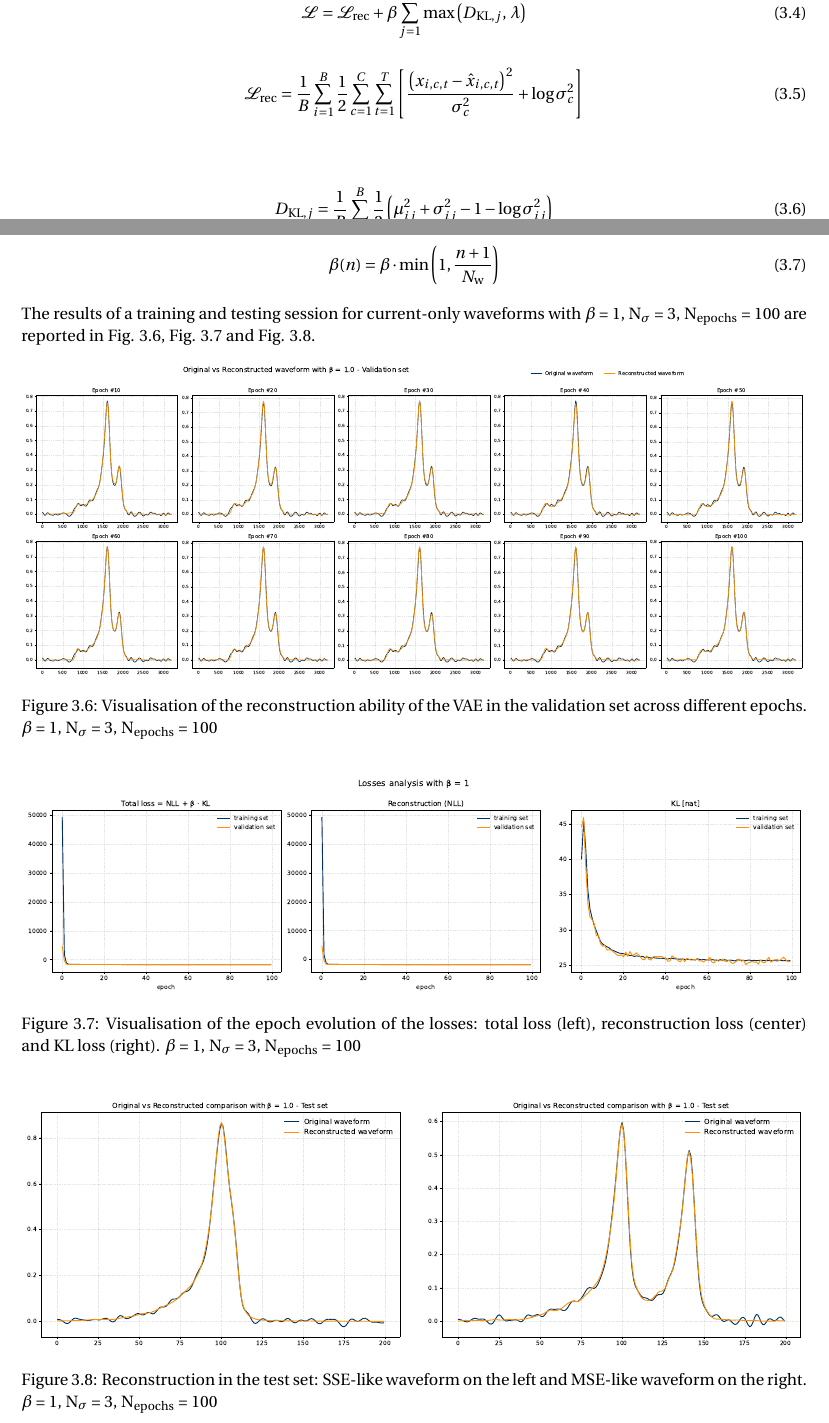
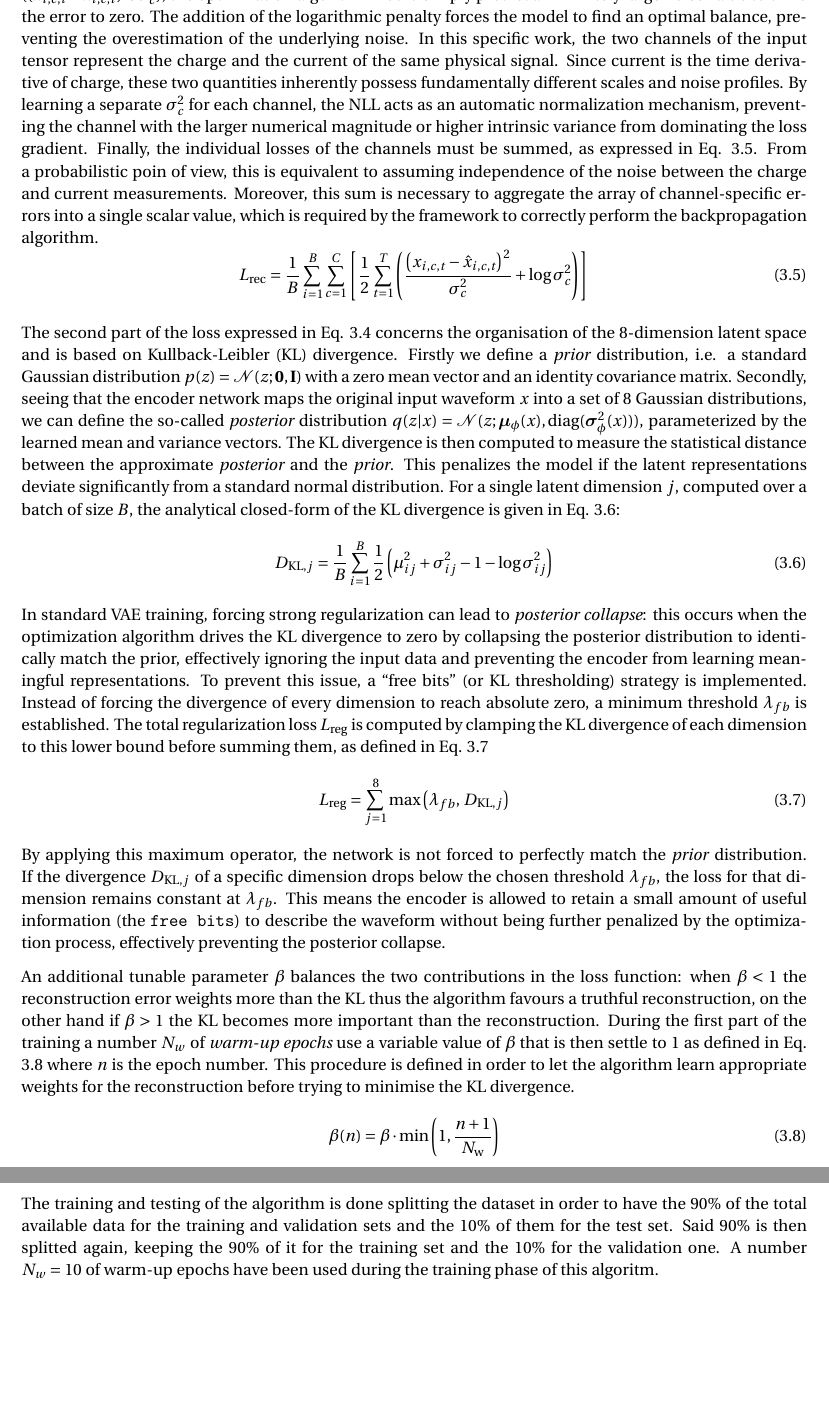
Before and after one commit to b3n3d3tt4/MasterThesis, a LaTeX thesis (main.tex, which reads chapters/DeepLearningPSD.tex): two parts of pages 43 and 44 of 64 before the commit and two parts of pages 44 and 45 of 64 after it, joined at a grey line, cut at the place of the change, the shorter picture padded with empty space. Compiled offline with pdfLaTeX.

Commit message:
spiegata la loss del VAE

```diff
--- a/chapters/DeepLearningPSD.tex
+++ b/chapters/DeepLearningPSD.tex
@@ -277,2 +276 @@ The loss function that have been used is the characteristic loss implemented in
 \begin{equation}
-    \mathcal{L} = \mathcal{L}_{\text{rec}} + \beta \sum_{j=1}^{d} \max\left( D_{\text{KL},j},\, \lambda \right)
@@ -281,37 +282,35 @@ The loss function that have been used is the characteristic loss implemented in
+Mathematically speaking, the squared error is divided by the learned variance $\sigma_c^2$, and a logarithmic penalty term ($\log \sigma_c^2$) is added. This second term is crucial to prevent a trivial solution: if the loss only consisted of the first term ($( x_{i,c,t} - \hat{x}_{i,c,t} )^2 / \sigma_c^2$), the optimization algorithm would simply predict an infinitely large noise value to drive the error to zero. The addition of the logarithmic penalty forces the model to find an optimal balance, preventing the overestimation of the underlying noise.
+In this specific work, the two channels of the input tensor represent the charge and the current of the same physical signal. Since current is the time derivative of charge, these two quantities inherently possess fundamentally different scales and noise profiles. By learning a separate $\sigma_c^2$ for each channel, the \ac{NLL} acts as an automatic normalization mechanism, preventing the channel with the larger numerical magnitude or higher intrinsic variance from dominating the loss gradient.
+Finally, the individual losses of the channels must be summed, as expressed in Eq. \ref{eq:rec-loss}. From a probabilistic poin of view, this is equivalent to assuming independence of the noise between the charge and current measurements. Moreover, this sum is necessary to aggregate the array of channel-specific errors into a single scalar value, which is required by the framework to correctly perform the backpropagation algorithm.
 \begin{equation}
-    \mathcal{L}_{\text{rec}} = \frac{1}{B} \sum_{i=1}^{B} \frac{1}{2} \sum_{c=1}^{C} \sum_{t=1}^{T} \left[ \frac{\left( x_{i,c,t} - \hat{x}_{i,c,t} \right)^2}{\sigma_c^2} + \log \sigma_c^2 \right]
+    \label{eq:rec-loss}
+    L_{\text{rec}} = \frac{1}{B} \sum_{i=1}^{B} \sum_{c=1}^{C} \left[ \frac{1}{2} \sum_{t=1}^{T} \left( \frac{\left( x_{i,c,t} - \hat{x}_{i,c,t} \right)^2}{\sigma_c^2} + \log \sigma_c^2 \right) \right]
 \end{equation}
-$$$$
 
+The second part of the loss expressed in Eq. \ref{eq:ELBO} concerns the organisation of the 8-dimension latent space and is based on \ac{KL} divergence. Firstly we define a \textit{prior} distribution, i.e. a standard Gaussian distribution $p(z) = \mathcal{N}(z; \mathbf{0}, \mathbf{I})$ with a zero mean vector and an identity covariance matrix. Secondly, seeing that the encoder network maps the original input waveform $x$ into a set of 8 Gaussian distributions, we can define the so-called \textit{posterior} distribution $q(z|x) = \mathcal{N}(z; \boldsymbol{\mu}_\phi(x), \text{diag}(\boldsymbol{\sigma}_\phi^2(x)))$, parameterized by the learned mean and variance vectors.
+The \ac{KL} divergence is then computed to measure the statistical distance between the approximate \textit{posterior} and the \textit{prior}. This penalizes the model if the latent representations deviate significantly from a standard normal distribution. For a single latent dimension $j$, computed over a batch of size $B$, the analytical closed-form of the \ac{KL} divergence is given in Eq. \ref{eq:KL-loss}:
 \begin{equation}
+    \label{eq:KL-loss}
     D_{\text{KL},j} = \frac{1}{B} \sum_{i=1}^{B} \frac{1}{2} \left( \mu_{ij}^2 + \sigma_{ij}^2 - 1 - \log \sigma_{ij}^2 \right)
 \end{equation}
+In standard \ac{VAE} training, forcing strong regularization can lead to \textit{posterior collapse}: this occurs when the optimization algorithm drives the \ac{KL} divergence to zero by collapsing the posterior distribution to identically match the prior, effectively ignoring the input data and preventing the encoder from learning meaningful representations.
+To prevent this issue, a ``free bits'' (or \ac{KL} thresholding) strategy is implemented. Instead of forcing the divergence of every dimension to reach absolute zero, a minimum threshold $\lambda_{fb}$ is established. The total regularization loss $L_{\text{reg}}$ is computed by clamping the \ac{KL} divergence of each dimension to this lower bound before summing them, as defined in Eq. \ref{eq:KL-total}
+\begin{equation}
+    \label{eq:KL-total}
+    L_{\text{reg}} = \sum_{j=1}^{8} \max \left( \lambda_{fb}, \, D_{\text{KL},j} \right)
+\end{equation}
+By applying this maximum operator, the network is not forced to perfectly match the \textit{prior} distribution. If the divergence $D_{\text{KL},j}$ of a specific dimension drops below the chosen threshold $\lambda_{fb}$, the loss for that dimension remains constant at $\lambda_{fb}$. This means the encoder is allowed to retain a small amount of useful information (the \texttt{free bits}) to describe the waveform without being further penalized by the optimization process, effectively preventing the posterior collapse.
 
+An additional tunable parameter $\beta$ balances the two contributions in the loss function: when $\beta < 1$ the reconstruction error weights more than the \ac{KL} thus the algorithm favours a truthful reconstruction, on the other hand if $\beta > 1$ the \ac{KL} becomes more important than the reconstruction. During the first part of the training a number $N_w$ of \textit{warm-up epochs} use a variable value of $\beta$ that is then settle to 1 as defined in Eq. \ref{eq:beta} where $n$ is the epoch number. This procedure is defined in order to let the algorithm learn appropriate weights for the reconstruction before trying to minimise the \ac{KL} divergence.
 \begin{equation}
+    \label{eq:beta}
     \beta(n) = \beta \cdot \min\left(1, \frac{n+1}{N_{\text{w}}}\right)
 \end{equation}
 
+The training and testing of the algorithm is done splitting the dataset in order to have the 90\% of the total available data for the training and validation sets and the 10\% of them for the test set.
+Said 90\% is then splitted again, keeping the 90\% of it for the training set and the 10\% for the validation one. A number $N_w = 10$ of warm-up epochs have been used during the training phase of this algoritm.
 
-The results of a training and testing session for current-only waveforms with $\beta$ = 1, N$_{\sigma}$ = 3, N$_{\text{epochs}}$ = 100 are reported in Fig. \ref{fig:beta1_sigma3_validationPerEpoch}, Fig. \ref{fig:beta1_sigma3_losses} and Fig. \ref{fig:beta1_sigma3_test}.
-\begin{figure}[H]
-    \centering
-    \includegraphics[width=\textwidth]{plots/VAEresults/beta1_sigma3/validation_perEpoch_beta1_sigma3_epochs100_10plots.pdf}
-    \caption{Visualisation of the reconstruction ability of the \ac{VAE} in the validation set across different epochs. $\beta$ = 1, N$_{\sigma}$ = 3, N$_{\text{epochs}}$ = 100}
-    \label{fig:beta1_sigma3_validationPerEpoch}
-\end{figure}
-\begin{figure}[H]
-    \centering
-    \includegraphics[width=\textwidth]{plots/VAEresults/beta1_sigma3/train_valid_losses_beta1_sigma3_100epochs.pdf}
-    \caption{Visualisation of the epoch evolution of the losses: total loss (left), reconstruction loss (center) and KL loss (right). $\beta$ = 1, N$_{\sigma}$ = 3, N$_{\text{epochs}}$ = 100}
-    \label{fig:beta1_sigma3_losses}
-\end{figure}
-\begin{figure}[H]
-    \centering
-    \includegraphics[width=0.49\textwidth]{plots/VAEresults/beta1_sigma3/test_beta1_sigma3_100epochs_sselike.pdf}\hfill
-    \includegraphics[width=0.49\textwidth]{plots/VAEresults/beta1_sigma3/test_beta1_sigma3_100epochs_mselike.pdf}
-    \caption{Reconstruction in the test set: \ac{SSE}-like waveform on the left and \ac{MSE}-like waveform on the right. $\beta$ = 1, N$_{\sigma}$ = 3, N$_{\text{epochs}}$ = 100}
-    \label{fig:beta1_sigma3_test}
-\end{figure}
+
 
 
 \subsection{\ac{VAE} as a feature extractor}
```
Also changed, not shown: acronimi.tex (+15 -0 lines), chapters/DeepLearningPSD.tex (6 more changed lines), 2 other files.
